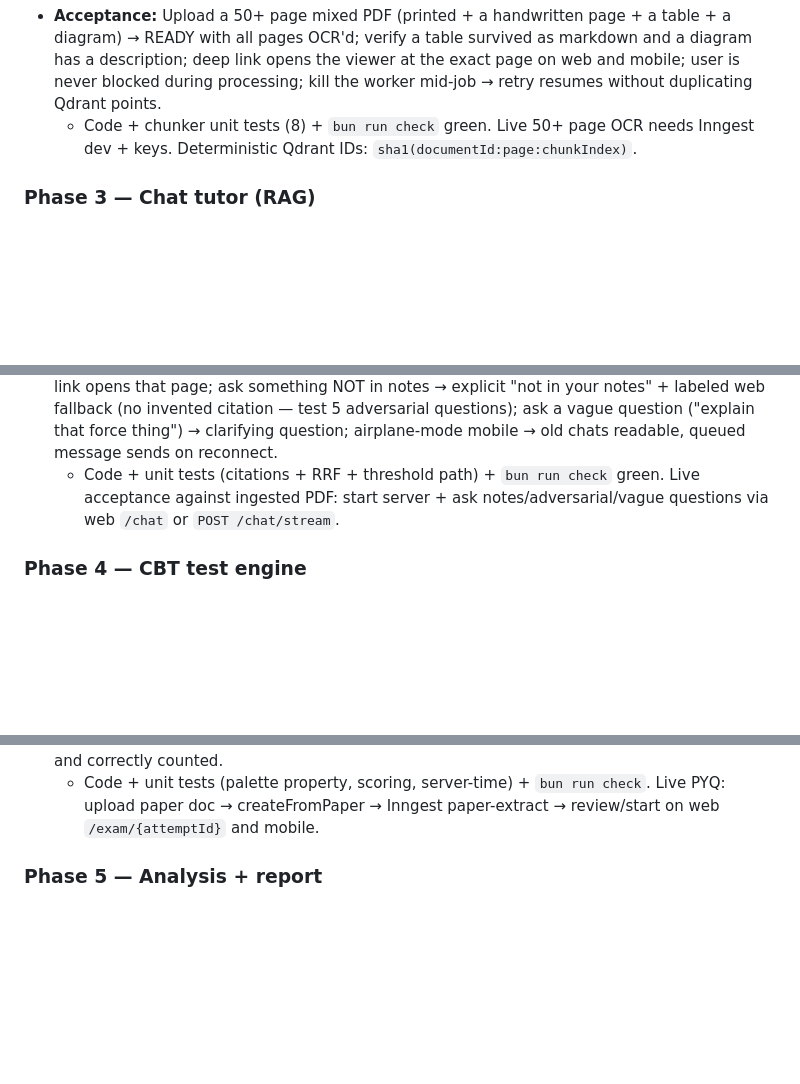
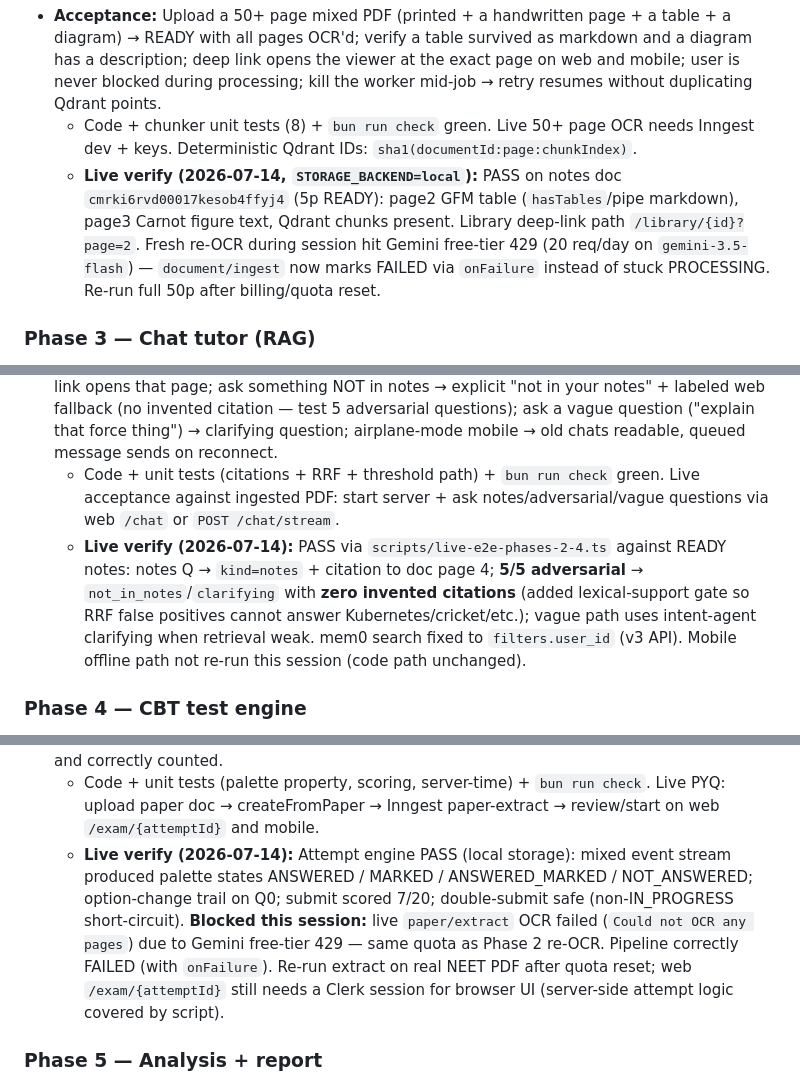
Before and after one commit to Mayank-saraswal/examgpt, a Markdown page: TASKS.md, 3 parts joined by grey strips. GitHub-like rendering; blank space fills up the shorter version.

Commit message:
docs(tasks): record live E2E notes for Phases 2-4
Local storage verify 2026-07-14: P2/P3 pass; P4 attempt engine pass;
paper OCR blocked by Gemini free-tier 429 this session.

```diff
--- a/TASKS.md
+++ b/TASKS.md
@@ -340,6 +340,7 @@ Streaming chat: tRPC v11 supports streaming responses; if friction on RN, use a
 - [x] Cost guard: per-user page-count quota (`INGEST_PAGE_QUOTA`, default 2000) enforced at presign / addByUrl with clear message.
 - **Acceptance:** Upload a 50+ page mixed PDF (printed + a handwritten page + a table + a diagram) → READY with all pages OCR'd; verify a table survived as markdown and a diagram has a description; deep link opens the viewer at the exact page on web and mobile; user is never blocked during processing; kill the worker mid-job → retry resumes without duplicating Qdrant points.
   - Code + chunker unit tests (8) + `bun run check` green. Live 50+ page OCR needs Inngest dev + keys. Deterministic Qdrant IDs: `sha1(documentId:page:chunkIndex)`.
+  - **Live verify (2026-07-14, `STORAGE_BACKEND=local`):** PASS on notes doc `cmrki6rvd00017kesob4ffyj4` (5p READY): page2 GFM table (`hasTables`/pipe markdown), page3 Carnot figure text, Qdrant chunks present. Library deep-link path `/library/{id}?page=2`. Fresh re-OCR during session hit Gemini free-tier 429 (20 req/day on `gemini-3.5-flash`) — `document/ingest` now marks FAILED via `onFailure` instead of stuck PROCESSING. Re-run full 50p after billing/quota reset.
 
 ### Phase 3 — Chat tutor (RAG)
 - [x] Chat UI (both clients): chat list, new chat, streaming responses, markdown + LaTeX rendering (exam content has formulas), citation pills under each answer → deep link to page.
@@ -352,6 +353,7 @@ Streaming chat: tRPC v11 supports streaming responses; if friction on RN, use a
 - **Streaming transport:** Plain Express SSE at `POST /chat/stream` (Clerk JWT in `Authorization`), not tRPC subscriptions. Reason: React Native needs custom auth headers; native EventSource (tRPC `httpSubscriptionLink`) cannot set them without a polyfill. `fetch` streaming works on web + Expo. tRPC still owns chat CRUD (`list/create/get/delete/syncMessages/pullMessages`).
 - **Acceptance:** Ask a question covered in uploaded notes → answer cites correct book + page, link opens that page; ask something NOT in notes → explicit "not in your notes" + labeled web fallback (no invented citation — test 5 adversarial questions); ask a vague question ("explain that force thing") → clarifying question; airplane-mode mobile → old chats readable, queued message sends on reconnect.
   - Code + unit tests (citations + RRF + threshold path) + `bun run check` green. Live acceptance against ingested PDF: start server + ask notes/adversarial/vague questions via web `/chat` or `POST /chat/stream`.
+  - **Live verify (2026-07-14):** PASS via `scripts/live-e2e-phases-2-4.ts` against READY notes: notes Q → `kind=notes` + citation to doc page 4; **5/5 adversarial** → `not_in_notes`/`clarifying` with **zero invented citations** (added lexical-support gate so RRF false positives cannot answer Kubernetes/cricket/etc.); vague path uses intent-agent clarifying when retrieval weak. mem0 search fixed to `filters.user_id` (v3 API). Mobile offline path not re-run this session (code path unchanged).
 
 ### Phase 4 — CBT test engine
 - [x] Test creation UI: "Upload previous year paper" (PDF/images/URL) or "Generate a paper" (Phase 6 backend; build the config UI now behind a flag).
@@ -368,6 +370,7 @@ Streaming chat: tRPC v11 supports streaming responses; if friction on RN, use a
 - [x] Submit flow: confirm dialog with palette summary → `attempts.submit` (idempotent) → success screen "Submitted. Your result will be announced shortly." → user freed (dashboard).
 - **Acceptance:** Upload a real NEET/JEE PYQ PDF → CBT window matches spec; mismatched paper (upload a random PDF) triggers the warning path; kill the app mid-attempt → resume with correct remaining time + palette; let timer expire in background → attempt auto-submitted server-side; double-tap submit → single submission; all five palette states reachable and correctly counted.
   - Code + unit tests (palette property, scoring, server-time) + `bun run check`. Live PYQ: upload paper doc → createFromPaper → Inngest paper-extract → review/start on web `/exam/{attemptId}` and mobile.
+  - **Live verify (2026-07-14):** Attempt engine PASS (local storage): mixed event stream produced palette states ANSWERED / MARKED / ANSWERED_MARKED / NOT_ANSWERED; option-change trail on Q0; submit scored 7/20; double-submit safe (non-IN_PROGRESS short-circuit). **Blocked this session:** live `paper/extract` OCR failed (`Could not OCR any pages`) due to Gemini free-tier 429 — same quota as Phase 2 re-OCR. Pipeline correctly FAILED (with `onFailure`). Re-run extract on real NEET PDF after quota reset; web `/exam/{attemptId}` still needs a Clerk session for browser UI (server-side attempt logic covered by script).
 
 ### Phase 5 — Analysis + report
 - [ ] `attempt/analyze` pipeline per §6. Grading from `markingScheme`; questions with `answerConfidence < 1` get a cross-check pass (re-solve + notes/web verify) before grading.
```
